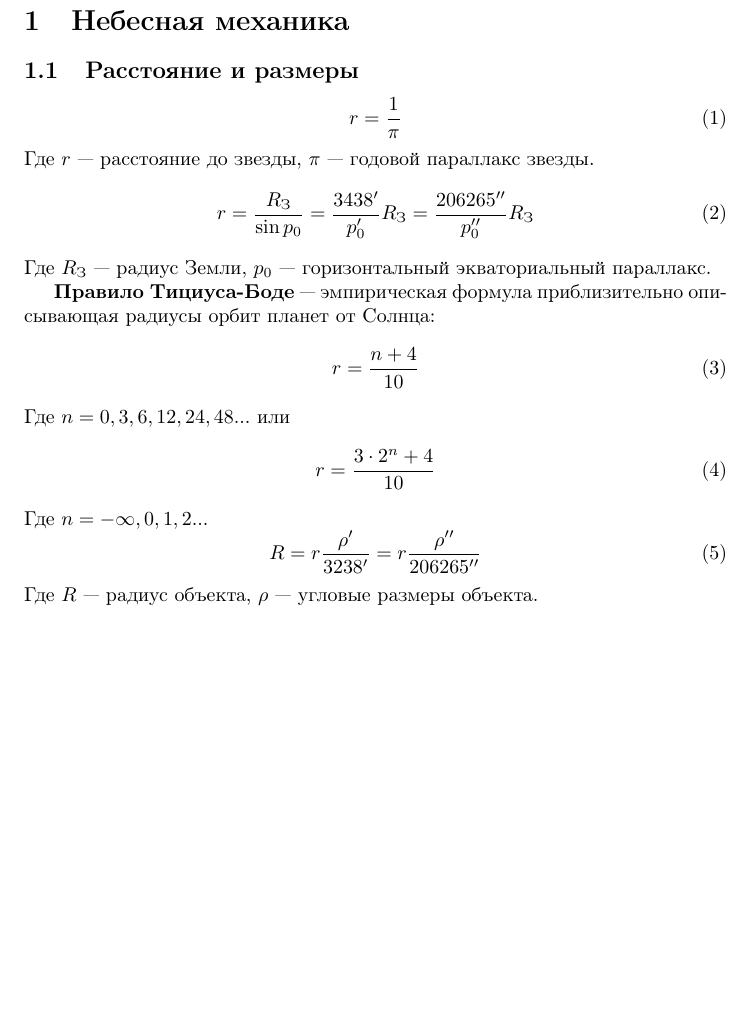
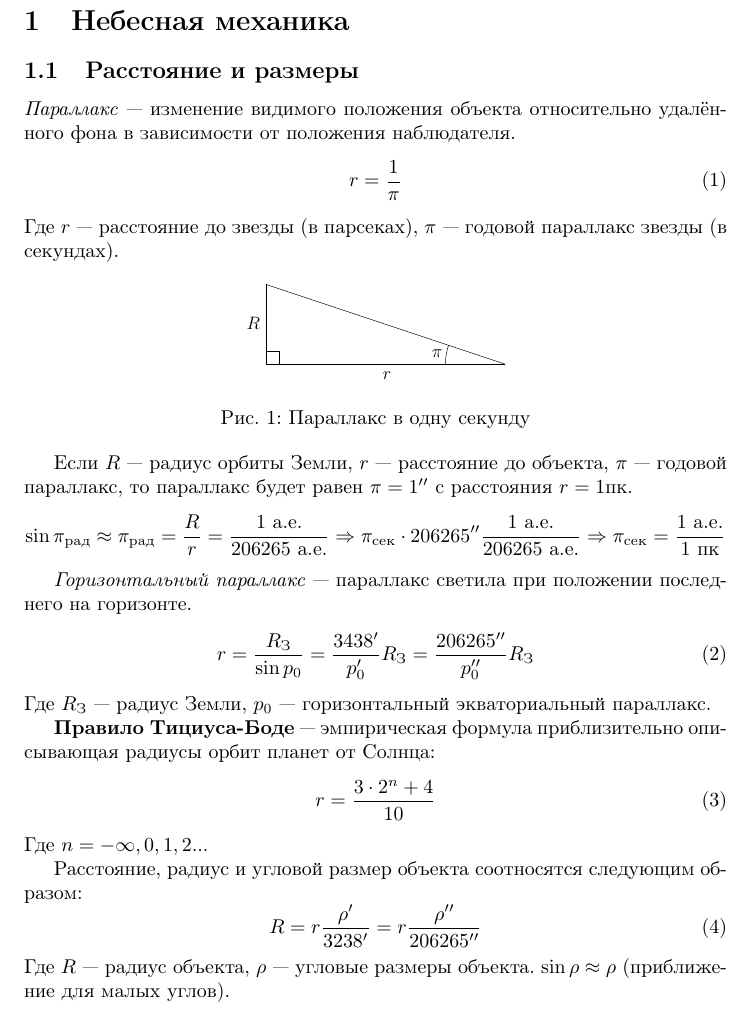
Before and after one commit to AShepelevv/astro-notebook, a LaTeX document (astro-notebook.tex, which reads sections/celestial-mechanic/dist-sizes.tex): part of page 3 of 3, cut so that both start at the same text, the shorter picture padded with empty space. Compiled offline with pdfLaTeX.

Commit message:
dist-sizes's remade

```diff
--- a/sections/celestial-mechanic/dist-sizes.tex
+++ b/sections/celestial-mechanic/dist-sizes.tex
@@ -1,18 +1,28 @@
 \subsection{Расстояние и размеры}
+\textit{Параллакс} --- изменение видимого положения объекта относительно удалённого фона в зависимости от положения наблюдателя.
 \begin{equation}r=\frac{1}{\pi}
 \end{equation}
-Где $r$ --- расстояние до звезды, $\pi$ --- годовой параллакс звезды.
+Где $r$ --- расстояние до звезды (в парсеках), $\pi$ --- годовой параллакс звезды (в секундах).
+\begin{figure}[!h]
+\centering
+\includegraphics[width = 0.37\textwidth]{1-second}
+\caption{Параллакс в одну секунду}
+\end{figure}
+
+Если $R$ --- радиус орбиты Земли, $r$ --- расстояние до объекта, $\pi$ --- годовой параллакс, то параллакс будет равен $\pi=1''$ с расстояния $r=1$пк.
+$$\sin\pi_{\text{рад}}\approx\pi_{\text{рад}}=\frac{R}{r}=\frac{1\text{ а.е.}}{206265\text{ а.е.}}\Rightarrow\pi_{\text{сек}}\cdot 206265''\frac{1\text{ а.е.}}{206265\text{ а.е.}}\Rightarrow\pi_{\text{сек}}=\frac{1\text{ а.е.}}{1\text{ пк}}$$
+
+\textit{Горизонтальный параллакс} --- параллакс светила при положении последнего на горизонте.
 \begin{equation}r=\frac{R_{\text{З}}}{\sin p_0}=\frac{3438'}{p_0'}R_{\text{З}}=\frac{206265''}{p_0''}R_{\text{З}}
 \end{equation}
 Где $R_{\text{З}}$ --- радиус Земли, $p_0$ --- горизонтальный экваториальный параллакс.
 
 \textbf{Правило Тициуса-Боде} --- эмпирическая формула приблизительно описывающая радиусы орбит планет от Солнца:
-\begin{equation}r=\frac{n+4}{10}
-\end{equation}
-Где $n=0, 3 ,6, 12, 24, 48...$ или
 \begin{equation}r=\frac{3\cdot 2^n+4}{10}
 \end{equation}
 Где $n=-\infty, 0, 1, 2...$
+
+Расстояние, радиус и угловой размер объекта соотносятся следующим образом:
 \begin{equation}R=r\frac{\rho'}{3238'}=r\frac{\rho''}{206265''}
 \end{equation}
-Где $R$ --- радиус объекта, $\rho$ --- угловые размеры объекта.
+Где $R$ --- радиус объекта, $\rho$ --- угловые размеры объекта. $\sin\rho\approx\rho$ (приближение для малых углов).
```
Also changed, not shown: astro-notebook.pdf, img/1-second.pdf (added).
